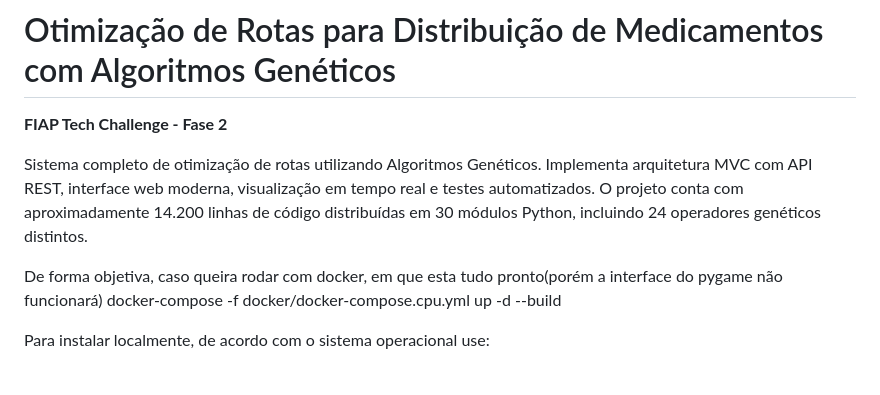
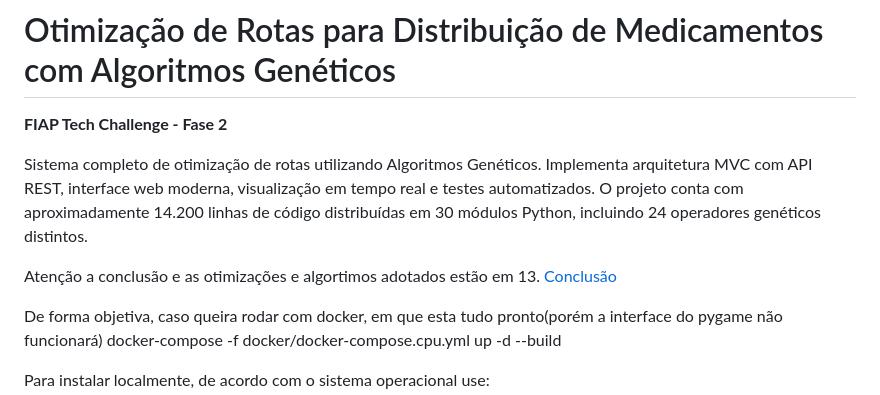
Before and after one commit to marvinmvns/7IADTF2M, a Markdown page: README.md, the part around the change. GitHub-like rendering; blank space fills up the shorter version.

Commit message:
Update README with conclusion and optimization note
Added note about conclusions and optimizations in README.

```diff
--- a/README.md
+++ b/README.md
@@ -3,6 +3,8 @@
 **FIAP Tech Challenge - Fase 2**
 
 Sistema completo de otimização de rotas utilizando Algoritmos Genéticos. Implementa arquitetura MVC com API REST, interface web moderna, visualização em tempo real e testes automatizados. O projeto conta com aproximadamente 14.200 linhas de código distribuídas em 30 módulos Python, incluindo 24 operadores genéticos distintos.
+
+Atenção a conclusão e as otimizações e algortimos adotados estão em 13. [Conclusão](#13-conclusão)
 
 De forma objetiva, caso queira rodar com docker, em que esta tudo pronto(porém a interface do pygame não funcionará)
 docker-compose -f docker/docker-compose.cpu.yml up -d --build
```
